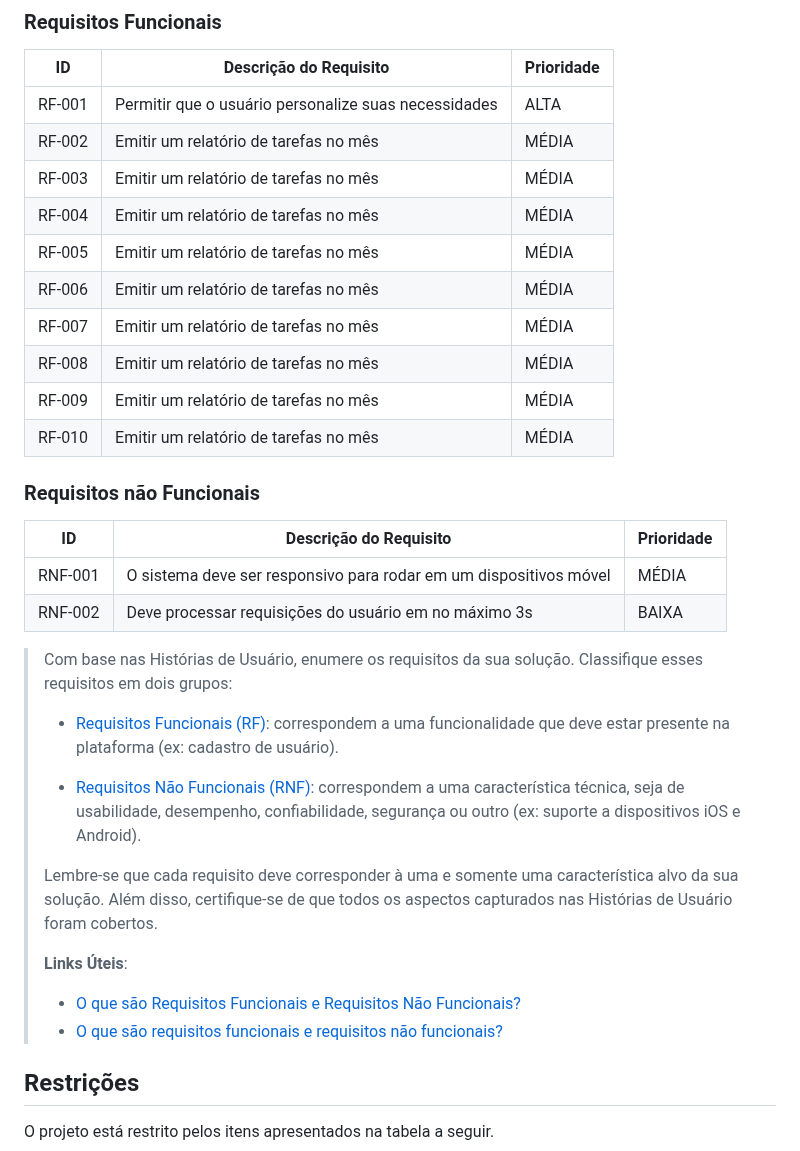
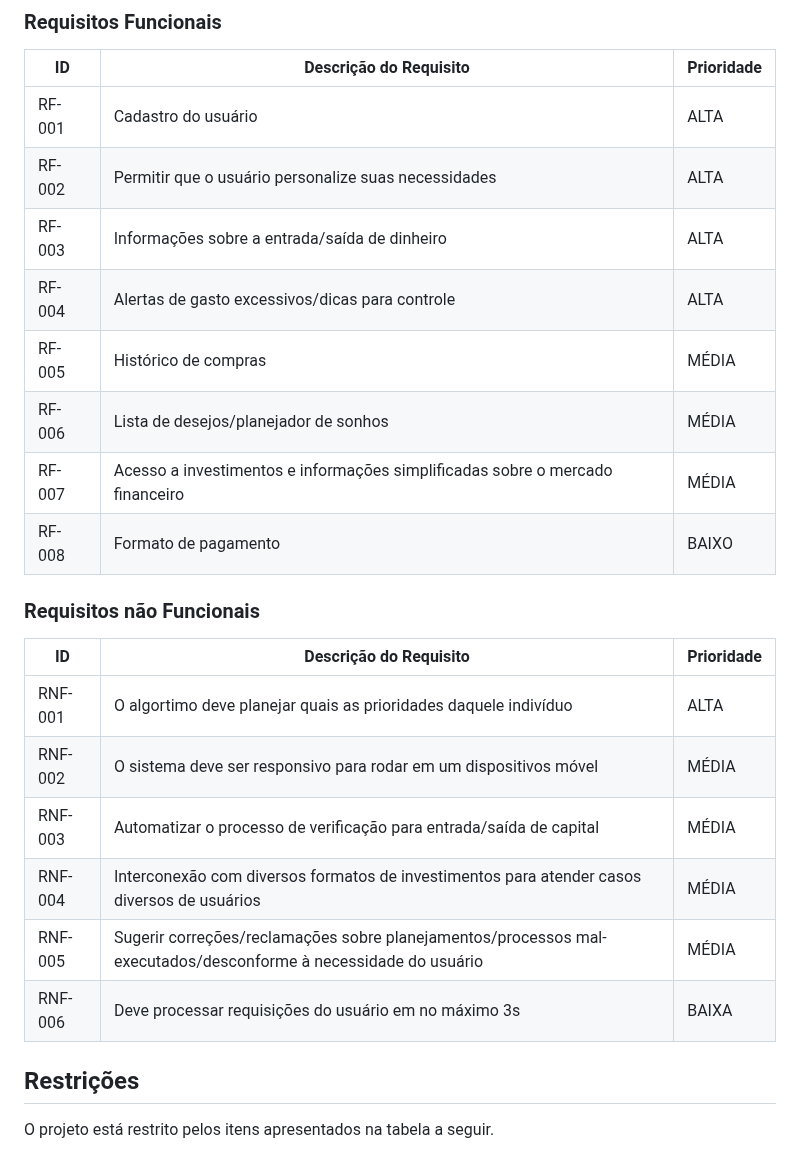
Before and after one commit to ICEI-PUC-Minas-PPLCC-TI/ti-1-ppl-cc-m2-20231-planejamento-financeiro, a Markdown page: docs/relatorio/Relatório Tecnico.md, the part around the change. GitHub-like rendering.

```diff
--- a/docs/relatorio/Relatório Tecnico.md
+++ b/docs/relatorio/Relatório Tecnico.md
@@ -103,45 +103,25 @@ As tabelas que se seguem apresentam os requisitos funcionais e não funcionais q
 
 |ID    | Descrição do Requisito  | Prioridade |
 |------|-----------------------------------------|----|
-|RF-001| Permitir que o usuário personalize suas necessidades | ALTA |
-|RF-002| Emitir um relatório de tarefas no mês   | MÉDIA |
-|RF-003| Emitir um relatório de tarefas no mês   | MÉDIA |
-|RF-004| Emitir um relatório de tarefas no mês   | MÉDIA |
-|RF-005| Emitir um relatório de tarefas no mês   | MÉDIA |
-|RF-006| Emitir um relatório de tarefas no mês   | MÉDIA |
-|RF-007| Emitir um relatório de tarefas no mês   | MÉDIA |
-|RF-008| Emitir um relatório de tarefas no mês   | MÉDIA |
-|RF-009| Emitir um relatório de tarefas no mês   | MÉDIA |
-|RF-010| Emitir um relatório de tarefas no mês   | MÉDIA |
+|RF-001| Cadastro do usuário | ALTA |
+|RF-002| Permitir que o usuário personalize suas necessidades | ALTA |
+|RF-003| Informações sobre a entrada/saída de dinheiro   | ALTA |
+|RF-004| Alertas de gasto excessivos/dicas para controle  | ALTA |
+|RF-005| Histórico de compras   | MÉDIA |
+|RF-006| Lista de desejos/planejador de sonhos   | MÉDIA |
+|RF-007| Acesso a investimentos e informações simplificadas sobre o mercado financeiro   | MÉDIA |
+|RF-008| Formato de pagamento   | BAIXO |
 
 ### Requisitos não Funcionais
 
 |ID     | Descrição do Requisito  |Prioridade |
 |-------|-------------------------|----|
-|RNF-001| O sistema deve ser responsivo para rodar em um dispositivos móvel | MÉDIA |
-|RNF-002| Deve processar requisições do usuário em no máximo 3s |  BAIXA |
-
-> Com base nas Histórias de Usuário, enumere os requisitos da sua
-> solução. Classifique esses requisitos em dois grupos:
->
-> - [Requisitos Funcionais (RF)](https://pt.wikipedia.org/wiki/Requisito_funcional):
->   correspondem a uma funcionalidade que deve estar presente na
->   plataforma (ex: cadastro de usuário).
->
-> - [Requisitos Não Funcionais (RNF)](https://pt.wikipedia.org/wiki/Requisito_n%C3%A3o_funcional):
->   correspondem a uma característica técnica, seja de usabilidade,
->   desempenho, confiabilidade, segurança ou outro (ex: suporte a
->   dispositivos iOS e Android).
->
-> Lembre-se que cada requisito deve corresponder à uma e somente uma
-> característica alvo da sua solução. Além disso, certifique-se de que
-> todos os aspectos capturados nas Histórias de Usuário foram cobertos.
->
-> **Links Úteis**:
->
-> - [O que são Requisitos Funcionais e Requisitos Não Funcionais?](https://codificar.com.br/requisitos-funcionais-nao-funcionais/)
-> - [O que são requisitos funcionais e requisitos não funcionais?](https://analisederequisitos.com.br/requisitos-funcionais-e-requisitos-nao-funcionais-o-que-sao/)
-
+|RNF-001| O algortimo deve planejar quais as prioridades daquele indivíduo  | ALTA |
+|RNF-002| O sistema deve ser responsivo para rodar em um dispositivos móvel | MÉDIA |
+|RNF-003| Automatizar o processo de verificação para entrada/saída de capital | MÉDIA |
+|RNF-004| Interconexão com diversos formatos de investimentos para atender casos diversos de usuários | MÉDIA |
+|RNF-005| Sugerir correções/reclamações sobre planejamentos/processos mal-executados/desconforme à necessidade do usuário | MÉDIA |
+|RNF-006| Deve processar requisições do usuário em no máximo 3s |  BAIXA |
 
 ## Restrições
 
```
